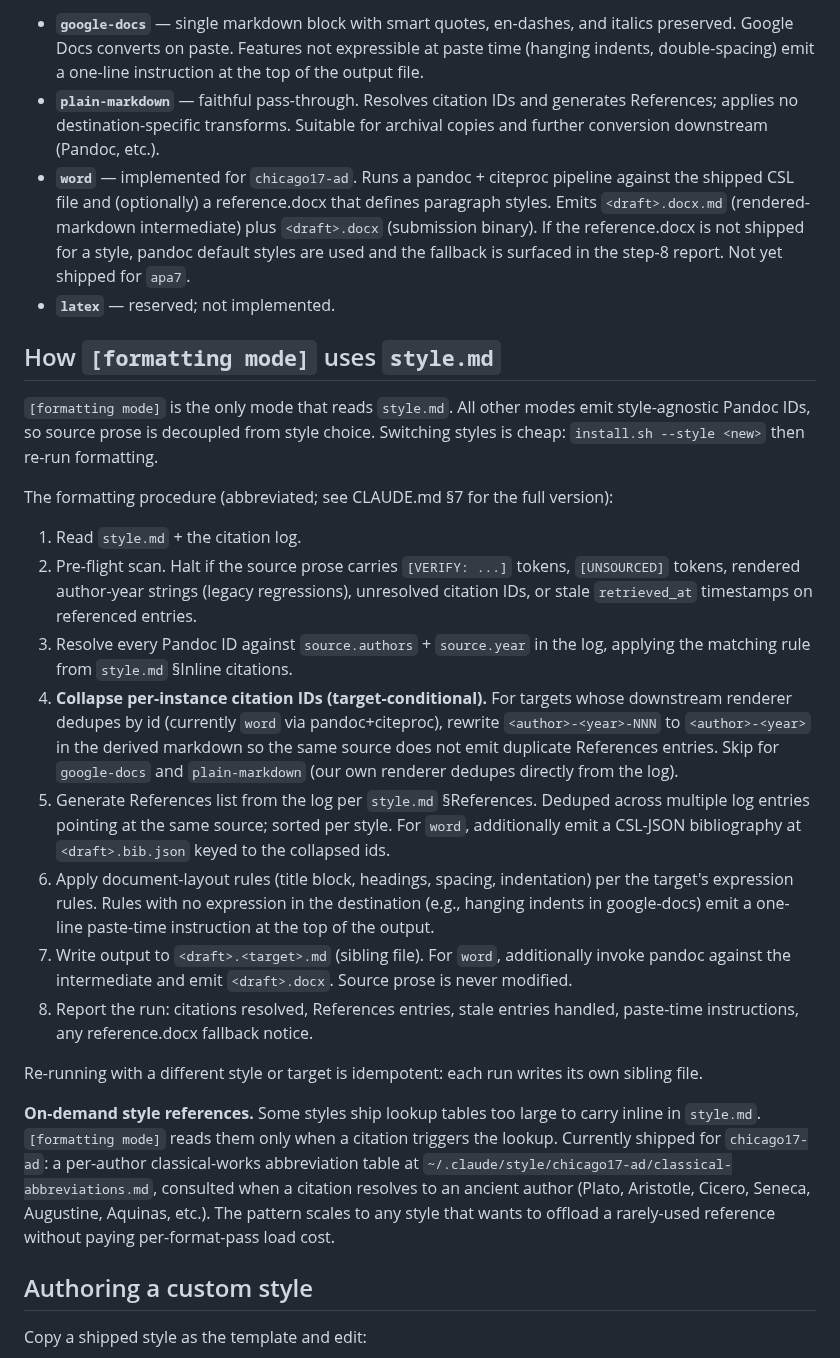
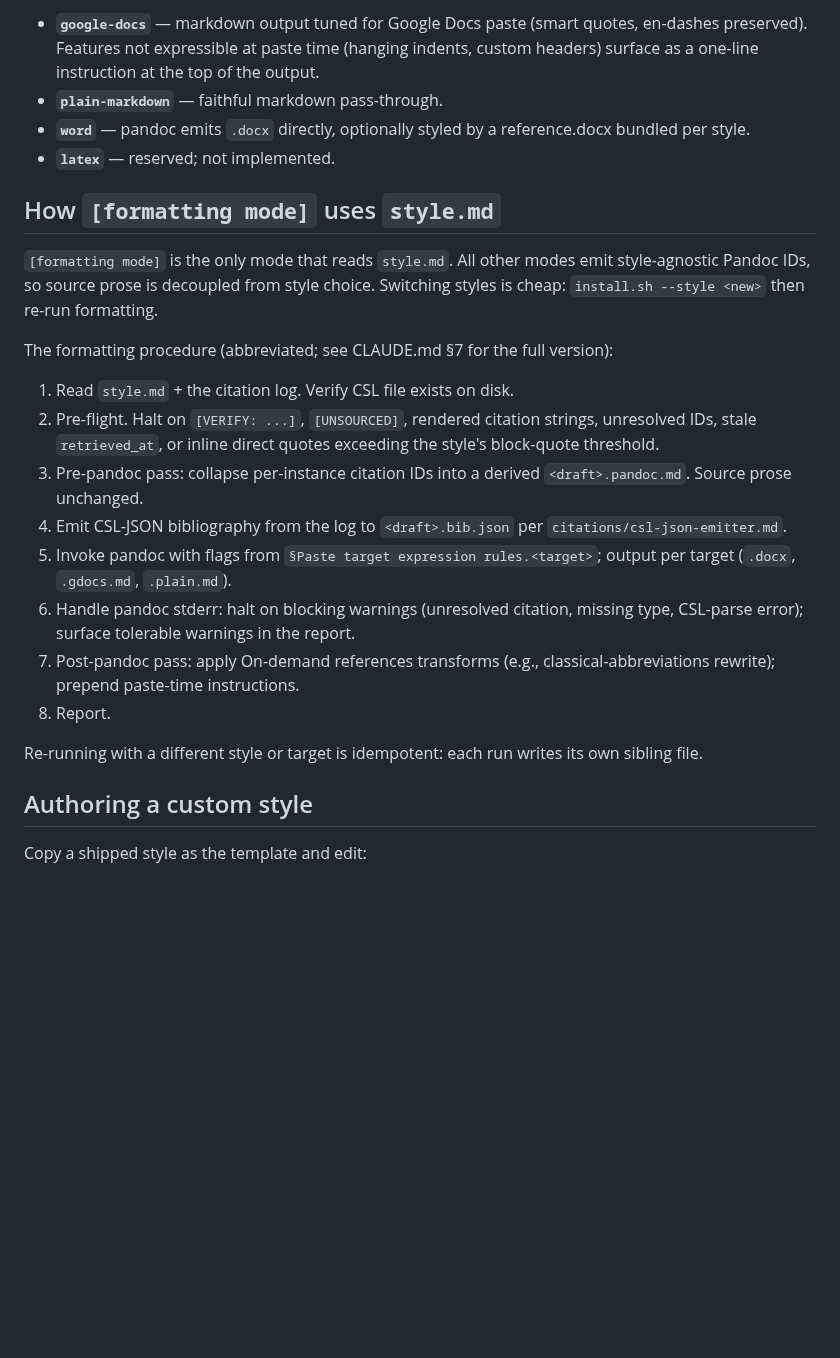
Before and after one commit to hayden1126/sourced, a Markdown page: docs/STYLES.md, the part around one of its changes. Drawn GitHub-style; blank space fills up the shorter version.

```diff
--- a/docs/STYLES.md
+++ b/docs/STYLES.md
@@ -61,7 +50,7 @@ Currently shipped:
 
-- **`google-docs`** — single markdown block with smart quotes, en-dashes, and italics preserved. Google Docs converts on paste. Features not expressible at paste time (hanging indents, double-spacing) emit a one-line instruction at the top of the output file.
-- **`plain-markdown`** — faithful pass-through. Resolves citation IDs and generates References; applies no destination-specific transforms. Suitable for archival copies and further conversion downstream (Pandoc, etc.).
-- **`word`** — implemented for `chicago17-ad`. Runs a pandoc + citeproc pipeline against the shipped CSL file and (optionally) a reference.docx that defines paragraph styles. Emits `<draft>.docx.md` (rendered-markdown intermediate) plus `<draft>.docx` (submission binary). If the reference.docx is not shipped for a style, pandoc default styles are used and the fallback is surfaced in the step-8 report. Not yet shipped for `apa7`.
+- **`google-docs`** — markdown output tuned for Google Docs paste (smart quotes, en-dashes preserved). Features not expressible at paste time (hanging indents, custom headers) surface as a one-line instruction at the top of the output.
+- **`plain-markdown`** — faithful markdown pass-through.
+- **`word`** — pandoc emits `.docx` directly, optionally styled by a reference.docx bundled per style.
 - **`latex`** — reserved; not implemented.
 
 ## How `[formatting mode]` uses `style.md`
@@ -70,18 +59,16 @@ Currently shipped:
 
 The formatting procedure (abbreviated; see CLAUDE.md §7 for the full version):
 
-1. Read `style.md` + the citation log.
-2. Pre-flight scan. Halt if the source prose carries `[VERIFY: ...]` tokens, `[UNSOURCED]` tokens, rendered author-year strings (legacy regressions), unresolved citation IDs, or stale `retrieved_at` timestamps on referenced entries.
-3. Resolve every Pandoc ID against `source.authors` + `source.year` in the log, applying the matching rule from `style.md` §Inline citations.
-4. **Collapse per-instance citation IDs (target-conditional).** For targets whose downstream renderer dedupes by id (currently `word` via pandoc+citeproc), rewrite `<author>-<year>-NNN` to `<author>-<year>` in the derived markdown so the same source does not emit duplicate References entries. Skip for `google-docs` and `plain-markdown` (our own renderer dedupes directly from the log).
-5. Generate References list from the log per `style.md` §References. Deduped across multiple log entries pointing at the same source; sorted per style. For `word`, additionally emit a CSL-JSON bibliography at `<draft>.bib.json` keyed to the collapsed ids.
-6. Apply document-layout rules (title block, headings, spacing, indentation) per the target's expression rules. Rules with no expression in the destination (e.g., hanging indents in google-docs) emit a one-line paste-time instruction at the top of the output.
-7. Write output to `<draft>.<target>.md` (sibling file). For `word`, additionally invoke pandoc against the intermediate and emit `<draft>.docx`. Source prose is never modified.
-8. Report the run: citations resolved, References entries, stale entries handled, paste-time instructions, any reference.docx fallback notice.
+1. Read `style.md` + the citation log. Verify CSL file exists on disk.
+2. Pre-flight. Halt on `[VERIFY: ...]`, `[UNSOURCED]`, rendered citation strings, unresolved IDs, stale `retrieved_at`, or inline direct quotes exceeding the style's block-quote threshold.
+3. Pre-pandoc pass: collapse per-instance citation IDs into a derived `<draft>.pandoc.md`. Source prose unchanged.
+4. Emit CSL-JSON bibliography from the log to `<draft>.bib.json` per `citations/csl-json-emitter.md`.
+5. Invoke pandoc with flags from `§Paste target expression rules.<target>`; output per target (`.docx`, `.gdocs.md`, `.plain.md`).
+6. Handle pandoc stderr: halt on blocking warnings (unresolved citation, missing type, CSL-parse error); surface tolerable warnings in the report.
+7. Post-pandoc pass: apply On-demand references transforms (e.g., classical-abbreviations rewrite); prepend paste-time instructions.
+8. Report.
 
 Re-running with a different style or target is idempotent: each run writes its own sibling file.
-
-**On-demand style references.** Some styles ship lookup tables too large to carry inline in `style.md`. `[formatting mode]` reads them only when a citation triggers the lookup. Currently shipped for `chicago17-ad`: a per-author classical-works abbreviation table at `~/.claude/style/chicago17-ad/classical-abbreviations.md`, consulted when a citation resolves to an ancient author (Plato, Aristotle, Cicero, Seneca, Augustine, Aquinas, etc.). The pattern scales to any style that wants to offload a rarely-used reference without paying per-format-pass load cost.
 
 ## Authoring a custom style
 
```
Also changed, not shown: other parts of docs/STYLES.md (+11 -22 lines).
